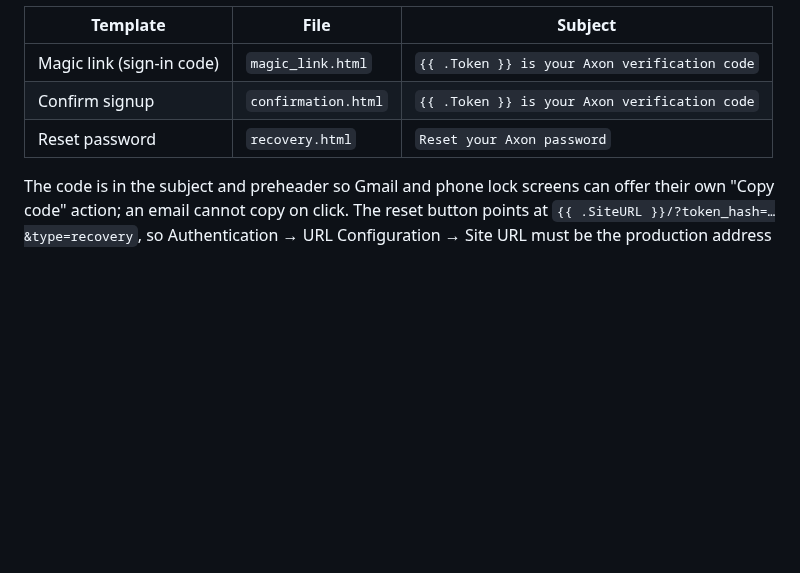
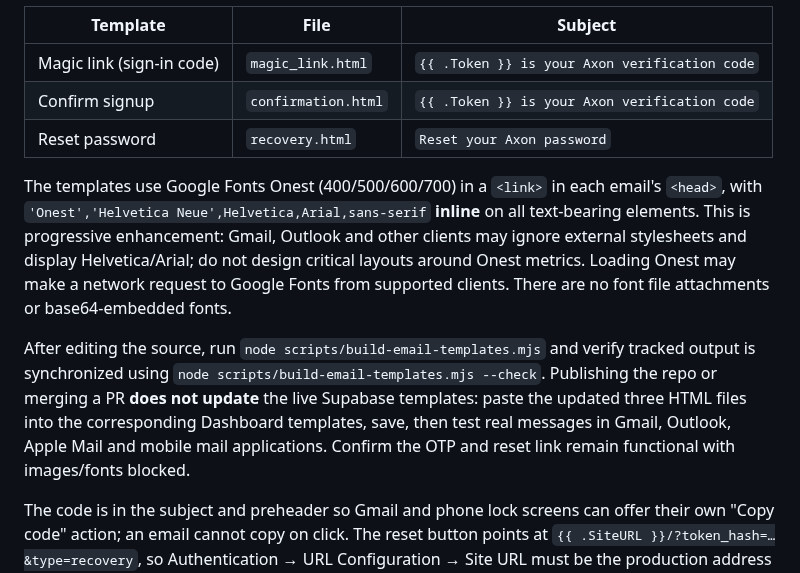
Before and after one commit to Mrmanwonder/Axon-Site, a Markdown page: supabase/DEPLOY.md, the part around the change. GitHub-like rendering; blank space fills up the shorter version.

Commit message:
Document Onest email fonts and Supabase publishing requirements

```diff
--- a/supabase/DEPLOY.md
+++ b/supabase/DEPLOY.md
@@ -103,6 +103,22 @@ Paste each into Dashboard → Authentication → Email Templates and set the sub
 | Confirm signup | `confirmation.html` | `{{ .Token }} is your Axon verification code` |
 | Reset password | `recovery.html` | `Reset your Axon password` |
 
+The templates use Google Fonts Onest (400/500/600/700) in a `<link>` in each
+email's `<head>`, with `'Onest','Helvetica Neue',Helvetica,Arial,sans-serif`
+**inline** on all text-bearing elements. This is progressive enhancement:
+Gmail, Outlook and other clients may ignore external stylesheets and display
+Helvetica/Arial; do not design critical layouts around Onest metrics. Loading
+Onest may make a network request to Google Fonts from supported clients.
+There are no font file attachments or base64-embedded fonts.
+
+After editing the source, run `node scripts/build-email-templates.mjs` and
+verify tracked output is synchronized using
+`node scripts/build-email-templates.mjs --check`. Publishing the repo or merging
+a PR **does not update** the live Supabase templates: paste the updated three
+HTML files into the corresponding Dashboard templates, save, then test real
+messages in Gmail, Outlook, Apple Mail and mobile mail applications. Confirm
+the OTP and reset link remain functional with images/fonts blocked.
+
 The code is in the subject and preheader so Gmail and phone lock screens can offer
 their own "Copy code" action; an email cannot copy on click. The reset button points at
 `{{ .SiteURL }}/?token_hash=…&type=recovery`, so Authentication → URL Configuration → Site URL
```
